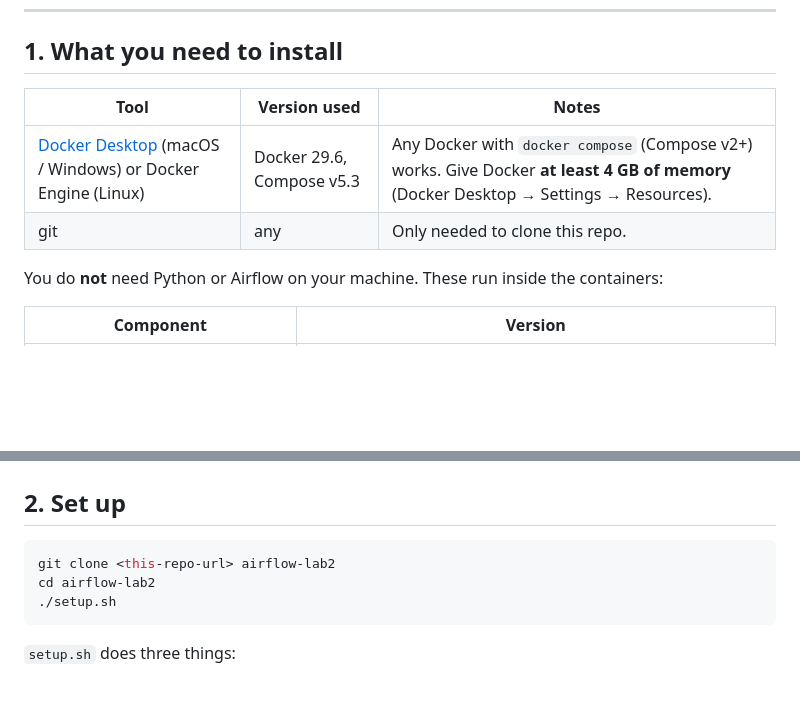
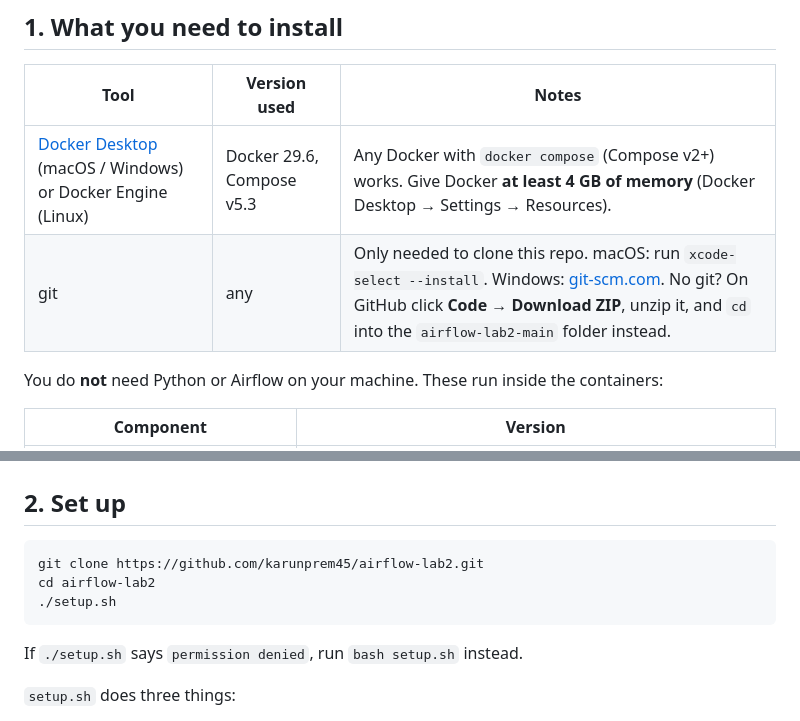
Before and after one commit to karunprem45/airflow-lab2, a Markdown page: README.md, 2 parts joined by grey strips. Drawn GitHub-style; blank space fills up the shorter version.

Commit message:
README: use the real clone URL and explain how to get git

````diff
--- a/README.md
+++ b/README.md
@@ -30,7 +30,7 @@ The whole stack runs in Docker, so the only thing you need to install is Docker.
 | Tool | Version used | Notes |
 |---|---|---|
 | [Docker Desktop](https://www.docker.com/products/docker-desktop/) (macOS / Windows) or Docker Engine (Linux) | Docker 29.6, Compose v5.3 | Any Docker with `docker compose` (Compose v2+) works. Give Docker **at least 4 GB of memory** (Docker Desktop → Settings → Resources). |
-| git | any | Only needed to clone this repo. |
+| git | any | Only needed to clone this repo. macOS: run `xcode-select --install`. Windows: [git-scm.com](https://git-scm.com/download/win). No git? On GitHub click **Code → Download ZIP**, unzip it, and `cd` into the `airflow-lab2-main` folder instead. |
 
 You do **not** need Python or Airflow on your machine. These run inside the containers:
 
@@ -49,10 +49,12 @@ Ports **8080** (Airflow UI) and **5555** (Flask status page) must be free.
 ## 2. Set up
 
 ```bash
-git clone <this-repo-url> airflow-lab2
+git clone https://github.com/karunprem45/airflow-lab2.git
 cd airflow-lab2
 ./setup.sh
 ```
+
+If `./setup.sh` says `permission denied`, run `bash setup.sh` instead.
 
 `setup.sh` does three things:
 
````
